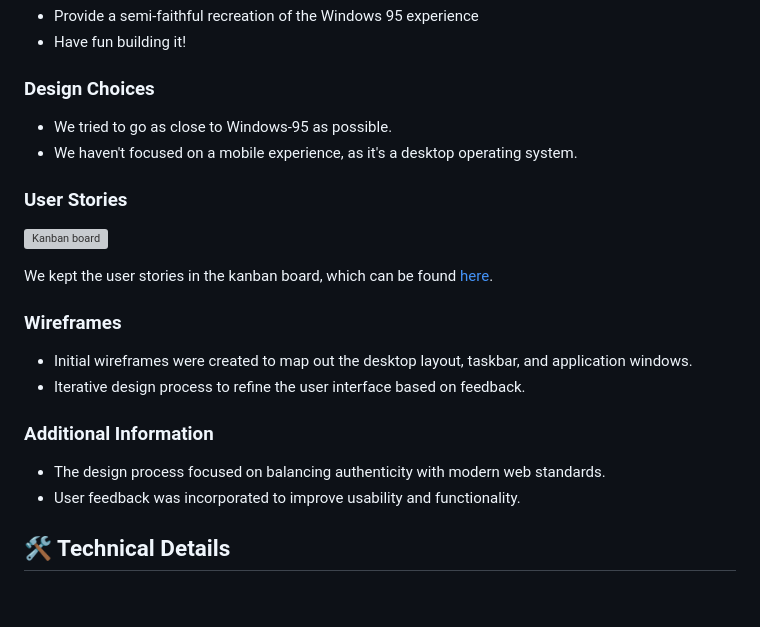
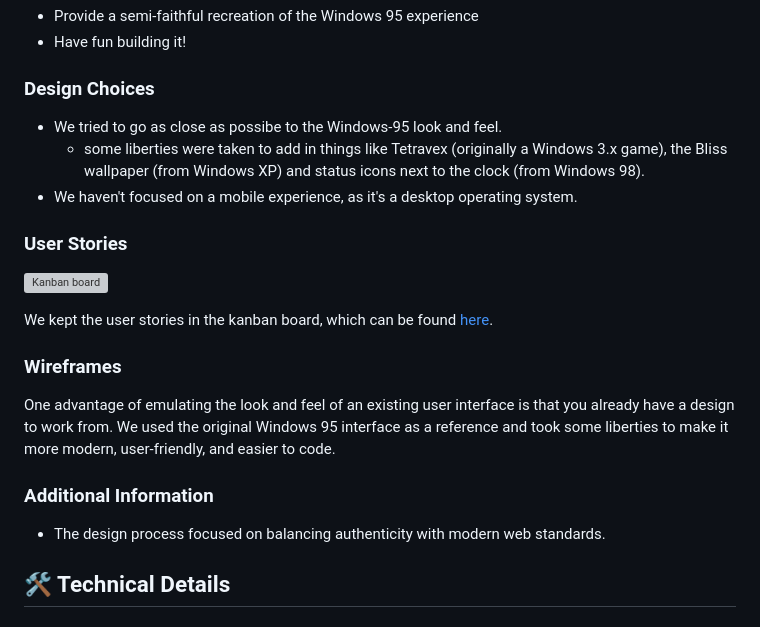
Before and after one commit to james-adcott-edu/Windathon-95, a Markdown page: README.md, the part around the change. Drawn GitHub-style; grey boxes are pictures that could not be loaded.

Commit message:
minor README changes

```diff
--- a/README.md
+++ b/README.md
@@ -34,7 +34,8 @@ NOTE: Results were recorded on a powerful machine, your results may vary.
 - Have fun building it!
 
 ### Design Choices
-- We tried to go as close to Windows-95 as possible.
+- We tried to go as close as possibe to the Windows-95 look and feel.
+    - some liberties were taken to add in things like Tetravex (originally a Windows 3.x game), the Bliss wallpaper (from Windows XP) and status icons next to the clock (from Windows 98).
 - We haven't focused on a mobile experience, as it's a desktop operating system.
 
 ### User Stories
@@ -44,12 +45,11 @@ NOTE: Results were recorded on a powerful machine, your results may vary.
 We kept the user stories in the kanban board, which can be found [here](https://github.com/users/james-adcott-edu/projects/5).
 
 ### Wireframes
-- Initial wireframes were created to map out the desktop layout, taskbar, and application windows.
-- Iterative design process to refine the user interface based on feedback.
+
+One advantage of emulating the look and feel of an existing user interface is that you already have a design to work from. We used the original Windows 95 interface as a reference and took some liberties to make it more modern, user-friendly, and easier to code.
 
 ### Additional Information
 - The design process focused on balancing authenticity with modern web standards.
-- User feedback was incorporated to improve usability and functionality.
 
 ## 🛠️ Technical Details
 
```
